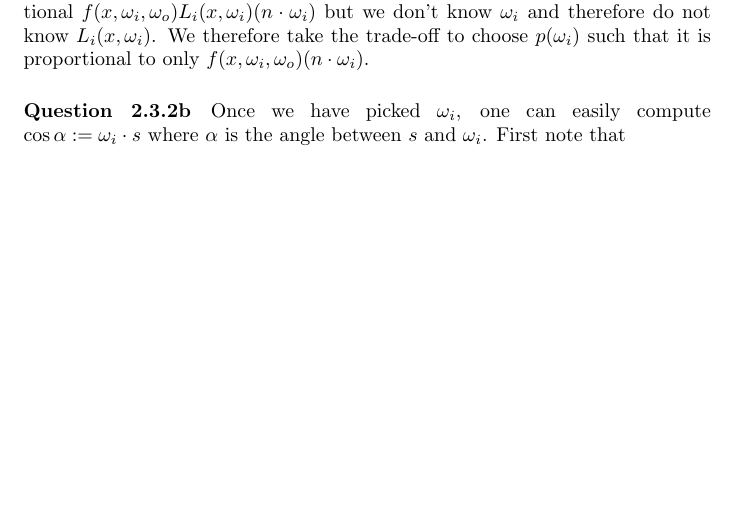
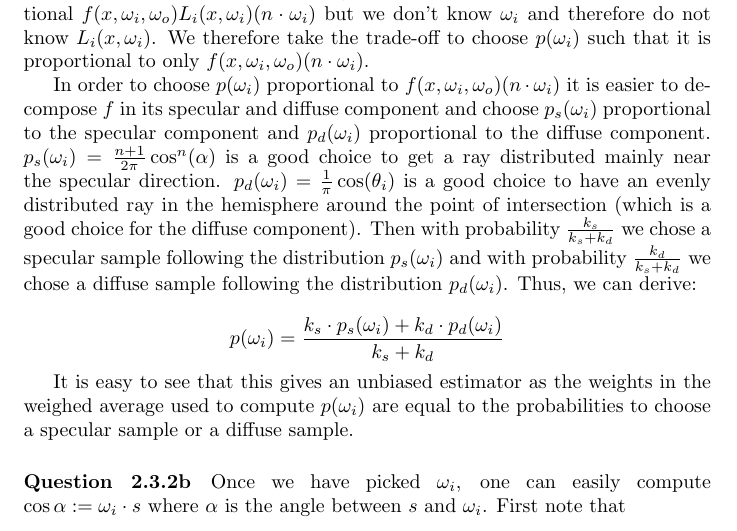
Before and after one commit to jrabasco/acg2015, a LaTeX problem sheet (hw2/report/acg2015-report-hw2.tex): part of page 3 of 3, cut so that both start at the same text, the shorter picture padded with empty space. Compiled offline with pdfLaTeX.

Commit message:
How to derive p(w_i)

```diff
--- a/hw2/report/acg2015-report-hw2.tex
+++ b/hw2/report/acg2015-report-hw2.tex
@@ -83,6 +83,13 @@ $$F_N = \frac{1}{N}\sum\limits_{i=1}^N\frac{f(x, \omega_i, \omega_o)L_i(x, \omeg
 $$
 is unbiased and has a small variance. The ideal case -- in which the estimator would actually be equal to the integral -- would be to choose a PDF proportional $f(x, \omega_i, \omega_o)L_i(x, \omega_i)(n \cdot \omega_i)$ but we don't know $\omega_i$ and therefore do not know $L_i(x, \omega_i)$. We therefore take the trade-off to choose $p(\omega_i)$ such that it is proportional to only $f(x, \omega_i, \omega_o)(n \cdot \omega_i)$.
 
+In order to choose $p(\omega_i)$ proportional to $f(x, \omega_i, \omega_o)(n \cdot \omega_i)$ it is easier to decompose $f$ in its specular and diffuse component and choose $p_s(\omega_i)$ proportional to the specular component and $p_d(\omega_i)$ proportional to the diffuse component.
+$p_s(\omega_i) = \frac{n+1}{2\pi}\cos^n(\alpha)$ is a good choice to get a ray distributed mainly near the specular direction. $p_d(\omega_i) = \frac{1}{\pi}\cos(\theta_i)$ is a good choice to have an evenly distributed ray in the hemisphere around the point of intersection (which is a good choice for the diffuse component). Then with probability $\frac{k_s}{k_s + k_d}$ we chose a specular sample following the distribution $p_s(\omega_i)$ and with probability $\frac{k_d}{k_s + k_d}$ we chose a diffuse sample following the distribution $p_d(\omega_i)$. Thus, we can derive:
+
+$$p(\omega_i) = \frac{k_s \cdot p_s(\omega_i) + k_d \cdot p_d(\omega_i)}{k_s + k_d}$$
+
+It is easy to see that this gives an unbiased estimator as the weights in the weighed average used to compute $p(\omega_i)$ are equal to the probabilities to choose a specular sample or a diffuse sample.
+
 %TODO BLABLABLA ABOUT HOW TO DERIVE p(w_i) and why the approach is unbiased
 
 
```
